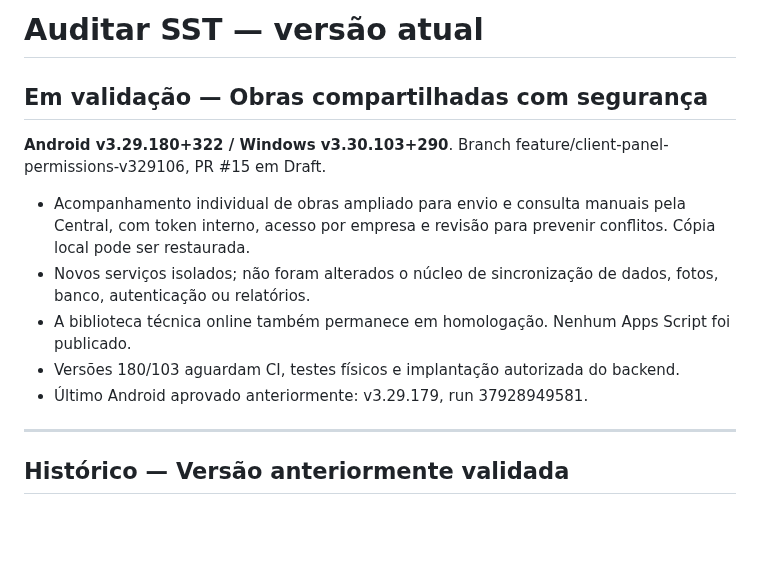
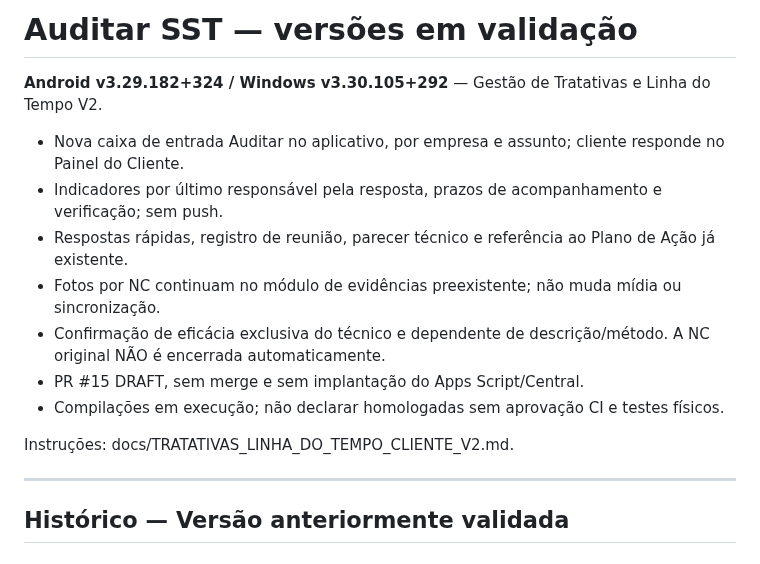
Before and after one commit to tstauditarsolucoes-tech/auditar-sst, a Markdown page: CURRENT_VERSION.md, the part around the change. GitHub-like rendering; blank space fills up the shorter version.

Commit message:
docs: mark treatment inbox 182/105 as CI pending and retain prior version history

```diff
--- a/CURRENT_VERSION.md
+++ b/CURRENT_VERSION.md
@@ -1,16 +1,19 @@
-# Auditar SST — versão atual
+# Auditar SST — versões em validação
 
-## Em validação — Obras compartilhadas com segurança
+**Android v3.29.182+324 / Windows v3.30.105+292** — Gestão de Tratativas e Linha do Tempo V2.
 
-**Android v3.29.180+322 / Windows v3.30.103+290**. Branch feature/client-panel-permissions-v329106, PR #15 em Draft.
+- Nova caixa de entrada Auditar no aplicativo, por empresa e assunto; cliente responde no Painel do Cliente.
+- Indicadores por último responsável pela resposta, prazos de acompanhamento e verificação; sem push.
+- Respostas rápidas, registro de reunião, parecer técnico e referência ao Plano de Ação já existente.
+- Fotos por NC continuam no módulo de evidências preexistente; não muda mídia ou sincronização.
+- Confirmação de eficácia exclusiva do técnico e dependente de descrição/método. A NC original NÃO é encerrada automaticamente.
+- PR #15 DRAFT, sem merge e sem implantação do Apps Script/Central.
+- Compilações em execução; não declarar homologadas sem aprovação CI e testes físicos.
 
-- Acompanhamento individual de obras ampliado para envio e consulta manuais pela Central, com token interno, acesso por empresa e revisão para prevenir conflitos. Cópia local pode ser restaurada.
-- Novos serviços isolados; não foram alterados o núcleo de sincronização de dados, fotos, banco, autenticação ou relatórios.
-- A biblioteca técnica online também permanece em homologação. Nenhum Apps Script foi publicado.
-- Versões 180/103 aguardam CI, testes físicos e implantação autorizada do backend.
-- Último Android aprovado anteriormente: v3.29.179, run 37928949581.
+Instruções: docs/TRATATIVAS_LINHA_DO_TEMPO_CLIENTE_V2.md.
 
 ---
+
 ## Histórico — Versão anteriormente validada
 
 ## Linha vigente — Visita rápida
```
